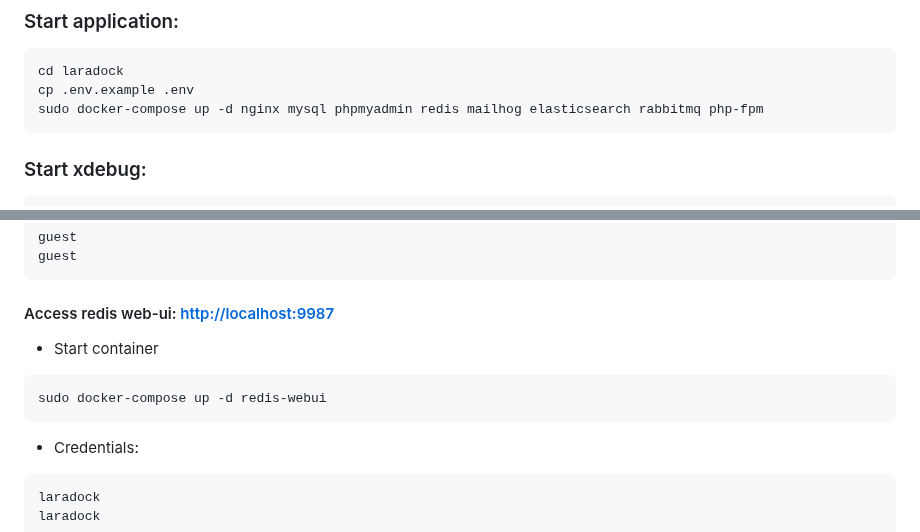
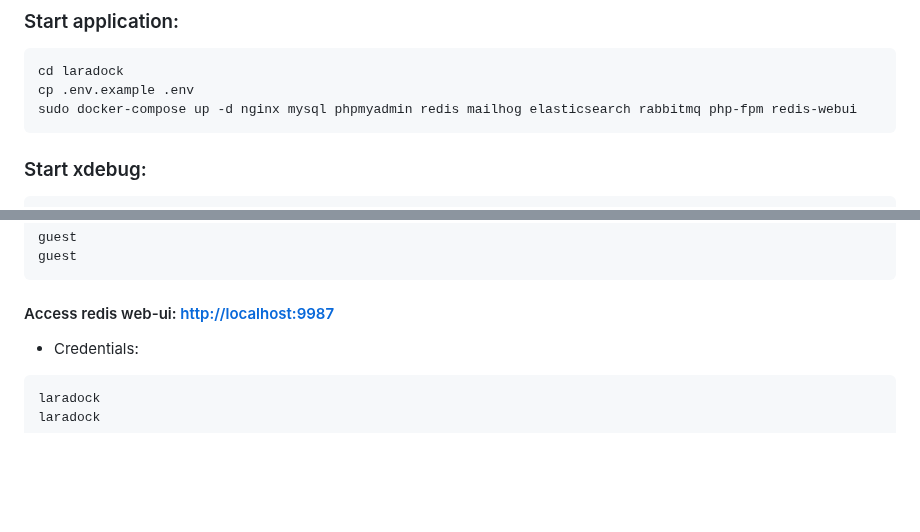
Before and after one commit to aferrate/api-symfony6, a Markdown page: README.md, 2 parts joined by grey strips. Drawn GitHub-style; blank space fills up the shorter version.

````diff
--- a/README.md
+++ b/README.md
@@ -12,7 +12,7 @@
 ```
 cd laradock
 cp .env.example .env
-sudo docker-compose up -d nginx mysql phpmyadmin redis mailhog elasticsearch rabbitmq php-fpm
+sudo docker-compose up -d nginx mysql phpmyadmin redis mailhog elasticsearch rabbitmq php-fpm redis-webui
 ```
 
 ### Start xdebug:
@@ -99,10 +99,6 @@ guest
 ```
 
 #### Access redis web-ui: [http://localhost:9987](http://localhost:9987)
-- Start container
-```
-sudo docker-compose up -d redis-webui
-```
 - Credentials:
 ```
 laradock
````
